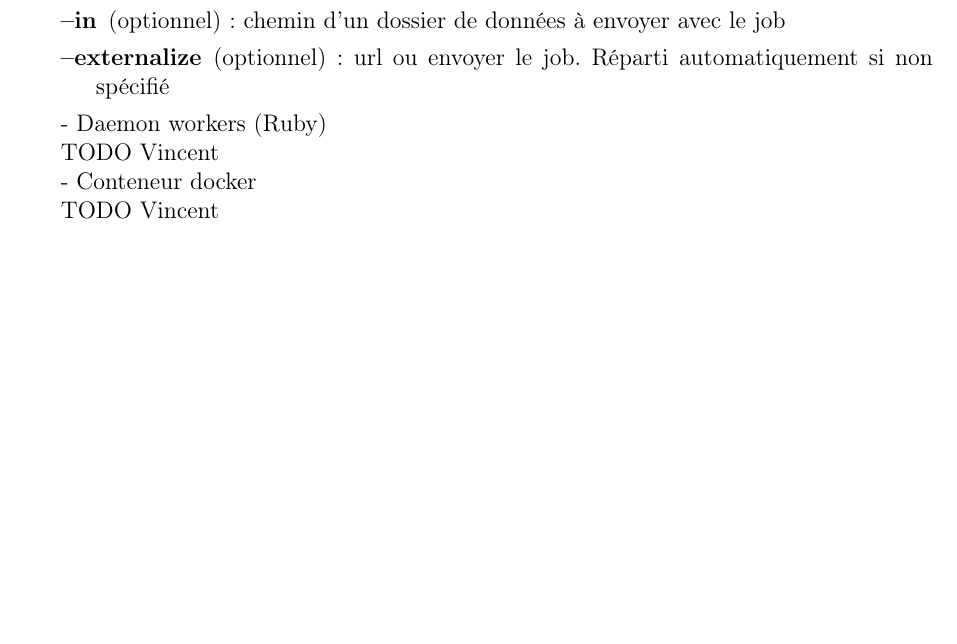
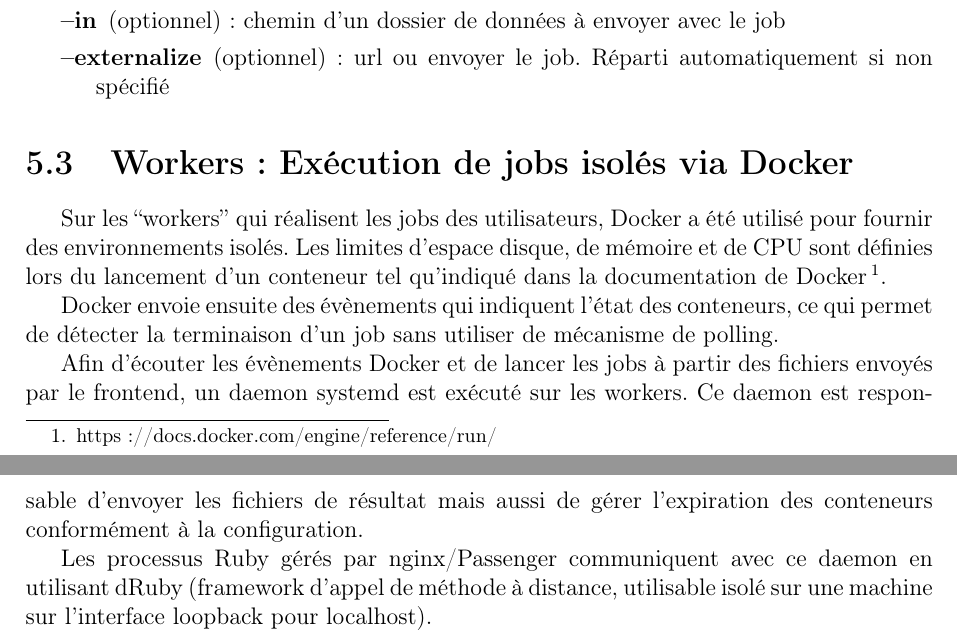
Before and after one commit to Vince300/CIS, a LaTeX document (rapport/main.tex, which reads rapport/doc_outils.tex): part of page 12 of 13 before the commit and two parts of pages 12 and 13 of 14 after it, the two joined at a grey line, cut so that both start at the same text, the shorter picture padded with empty space. Compiled offline with pdfLaTeX.

Commit message:
Workers documentation

```diff
--- a/rapport/doc_outils.tex
+++ b/rapport/doc_outils.tex
@@ -18,10 +18,18 @@ Chaque utilisateur à accès à un script python {\tt lancerjob} paramétrable,
 	\item[--externalize] (optionnel) : url ou envoyer le job. Réparti automatiquement si non spécifié
 \end{description}
 
-- Daemon workers (Ruby)
+\section{Workers : Exécution de jobs isolés via Docker}
 
-TODO Vincent
+Sur les ``workers'' qui réalisent les jobs des utilisateurs, Docker a été utilisé pour fournir des environnements
+isolés. Les limites d'espace disque, de mémoire et de CPU sont définies lors du lancement d'un conteneur tel qu'indiqué
+dans la documentation de Docker\footnote{https://docs.docker.com/engine/reference/run/}.
 
-- Conteneur docker
+Docker envoie ensuite des évènements qui indiquent l'état des conteneurs, ce qui permet de détecter la terminaison d'un
+job sans utiliser de mécanisme de polling.
 
-TODO Vincent
+Afin d'écouter les évènements Docker et de lancer les jobs à partir des fichiers envoyés par le frontend, un daemon
+systemd est exécuté sur les workers. Ce daemon est responsable d'envoyer les fichiers de résultat mais aussi de gérer
+l'expiration des conteneurs conformément à la configuration.
+
+Les processus Ruby gérés par nginx/Passenger communiquent avec ce daemon en utilisant dRuby (framework d'appel de
+méthode à distance, utilisable isolé sur une machine sur l'interface loopback pour localhost).
```
